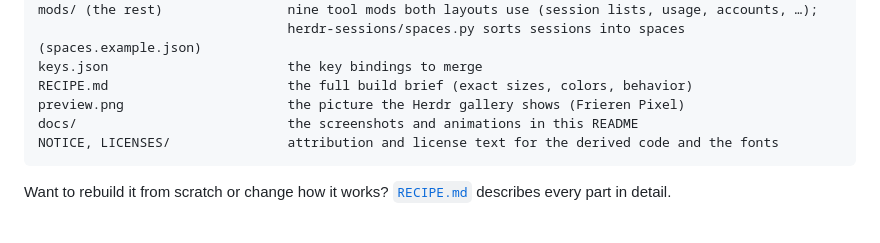
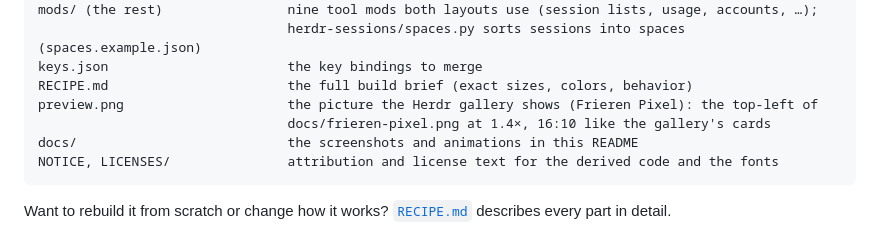
Before and after one commit to CHO-kr/frieren, a Markdown page: README.md, the part around the change. Drawn GitHub-style.

Commit message:
Gallery preview: the top-left of the window at 1.4x, 16:10 like the cards

````diff
--- a/README.md
+++ b/README.md
@@ -524,7 +524,8 @@ mods/ (the rest)                nine tool mods both layouts use (session lists,
                                 herdr-sessions/spaces.py sorts sessions into spaces (spaces.example.json)
 keys.json                       the key bindings to merge
 RECIPE.md                       the full build brief (exact sizes, colors, behavior)
-preview.png                     the picture the Herdr gallery shows (Frieren Pixel)
+preview.png                     the picture the Herdr gallery shows (Frieren Pixel): the top-left of
+                                docs/frieren-pixel.png at 1.4×, 16:10 like the gallery's cards
 docs/                           the screenshots and animations in this README
 NOTICE, LICENSES/               attribution and license text for the derived code and the fonts
 ```
````
Also changed, not shown: preview.png.
